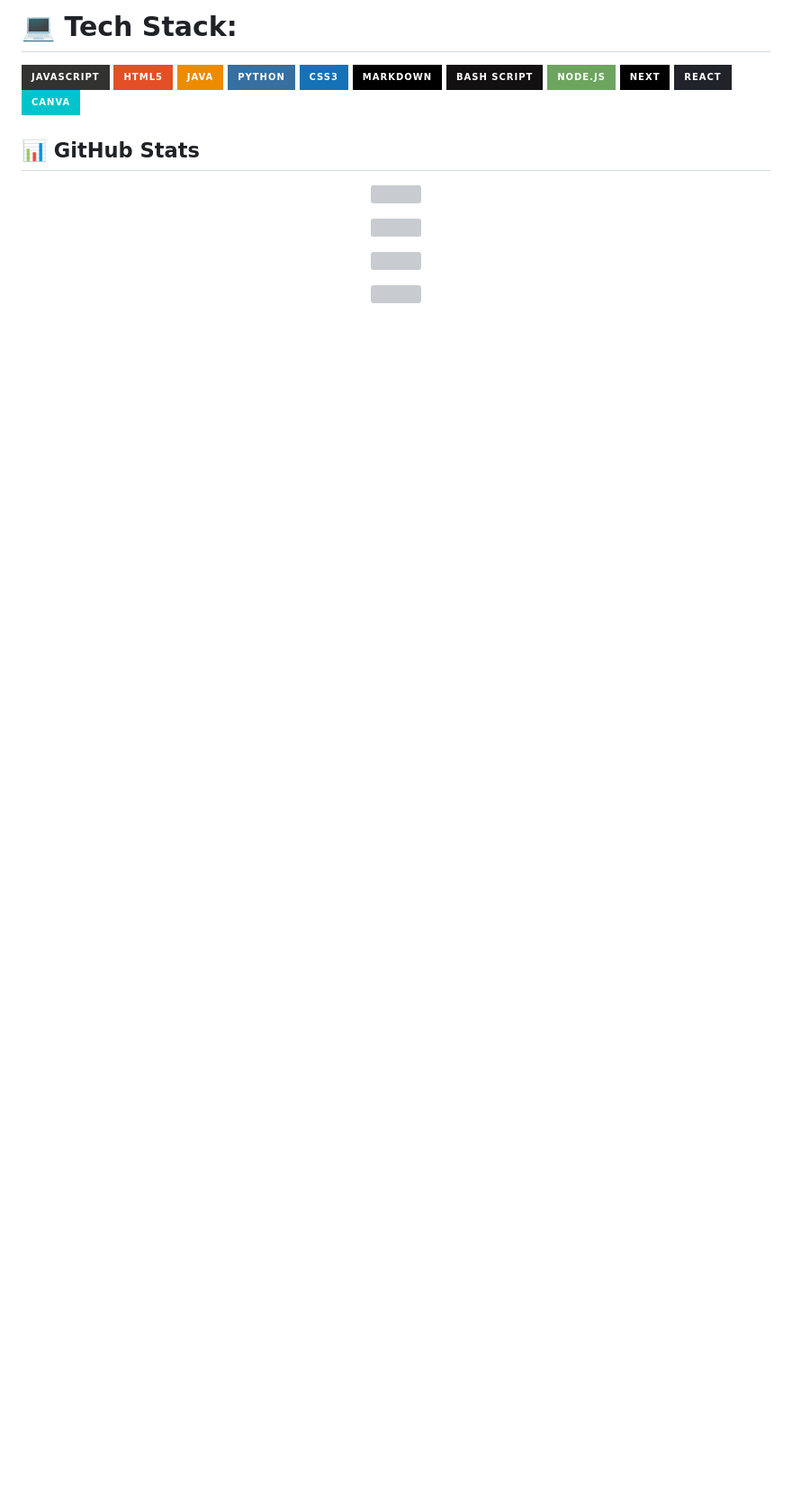
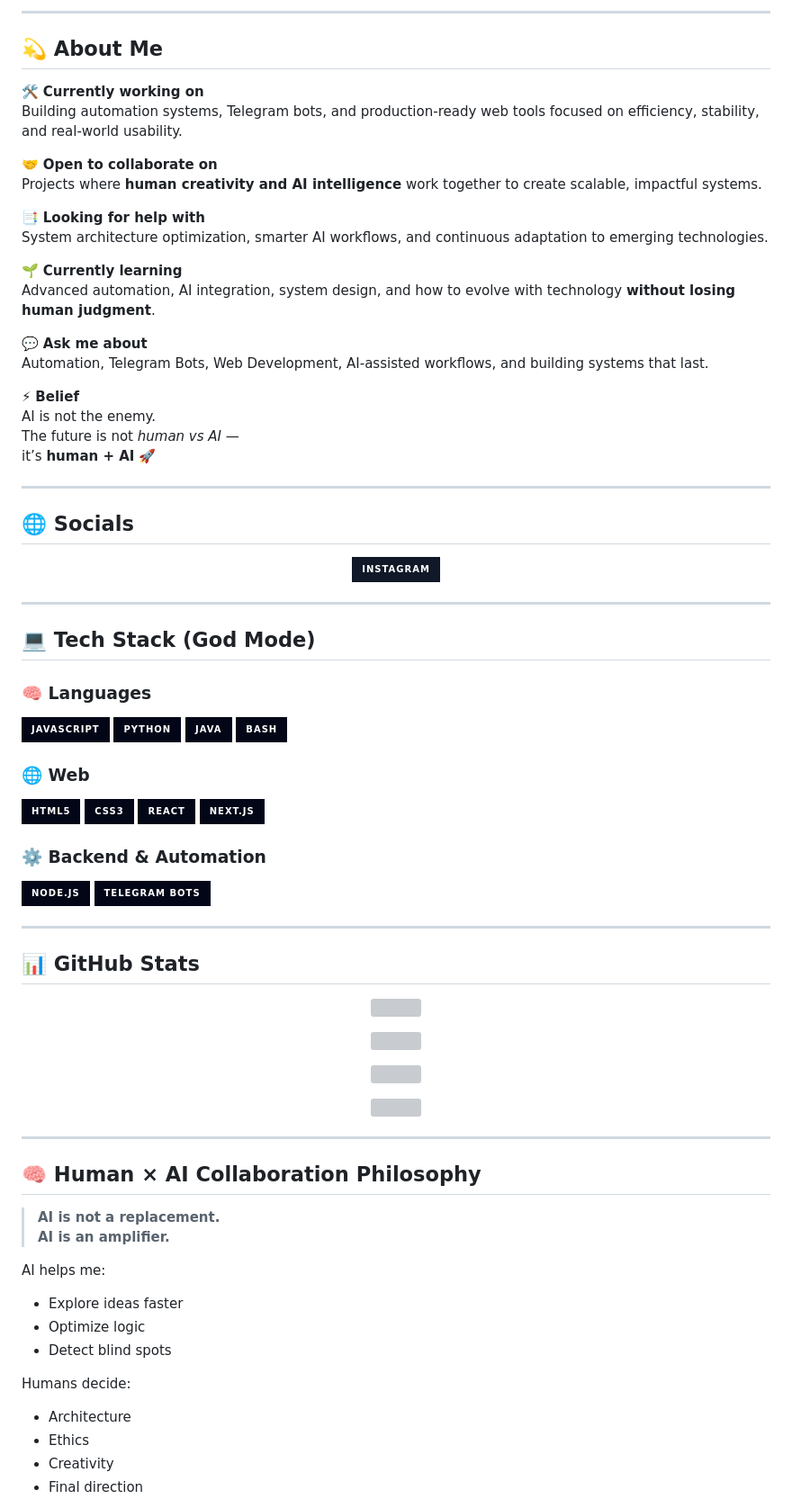
Before and after one commit to dimas03-max/dimas03.github.io, a Markdown page: README.md, the part around one of its changes. Shown at 90% size. Drawn GitHub-style; badges without logos; blank space fills up the shorter version; grey boxes are pictures that could not be loaded.

Commit message:
Revamp README with collaboration philosophy and projects
Expanded the 'About Me' section to emphasize collaboration with AI and included a detailed learning path and selected projects.

```diff
--- a/README.md
+++ b/README.md
@@ -7,9 +10,59 @@
 
-# 💻 Tech Stack:
-![JavaScript](https://img.shields.io/badge/javascript-%23323330.svg?style=for-the-badge&logo=javascript&logoColor=%23F7DF1E) ![HTML5](https://img.shields.io/badge/html5-%23E34F26.svg?style=for-the-badge&logo=html5&logoColor=white) ![Java](https://img.shields.io/badge/java-%23ED8B00.svg?style=for-the-badge&logo=openjdk&logoColor=white) ![Python](https://img.shields.io/badge/python-3670A0?style=for-the-badge&logo=python&logoColor=ffdd54) ![CSS3](https://img.shields.io/badge/css3-%231572B6.svg?style=for-the-badge&logo=css3&logoColor=white) ![Markdown](https://img.shields.io/badge/markdown-%23000000.svg?style=for-the-badge&logo=markdown&logoColor=white) ![Bash Script](https://img.shields.io/badge/bash_script-%23121011.svg?style=for-the-badge&logo=gnu-bash&logoColor=white) ![NodeJS](https://img.shields.io/badge/node.js-6DA55F?style=for-the-badge&logo=node.js&logoColor=white) ![Next JS](https://img.shields.io/badge/Next-black?style=for-the-badge&logo=next.js&logoColor=white) ![React](https://img.shields.io/badge/react-%2320232a.svg?style=for-the-badge&logo=react&logoColor=%2361DAFB) ![Canva](https://img.shields.io/badge/Canva-%2300C4CC.svg?style=for-the-badge&logo=Canva&logoColor=white)
+---
+
+## 💫 About Me
+🛠️ **Currently working on**
+Building automation systems, Telegram bots, and production-ready web tools focused on efficiency, stability, and real-world usability.
+
+🤝 **Open to collaborate on**
+Projects where **human creativity and AI intelligence** work together to create scalable, impactful systems.
+
+📑 **Looking for help with**
+System architecture optimization, smarter AI workflows, and continuous adaptation to emerging technologies.
+
+🌱 **Currently learning**
+Advanced automation, AI integration, system design, and how to evolve with technology **without losing human judgment**.
+
+💬 **Ask me about**
+Automation, Telegram Bots, Web Development, AI-assisted workflows, and building systems that last.
+
+⚡ **Belief**
+AI is not the enemy.
+The future is not *human vs AI* —
+it’s **human + AI** 🚀
+
+---
+
+## 🌐 Socials
+<p align="center">
+  <a href="https://www.instagram.com/dimaschyrzn" target="_blank">
+    <img src="https://img.shields.io/badge/Instagram-111827?style=for-the-badge&logo=instagram&logoColor=22c55e" />
+  </a>
+</p>
+
+---
+
+## 💻 Tech Stack (God Mode)
+
+### 🧠 Languages
+![JavaScript](https://img.shields.io/badge/JavaScript-020617?style=for-the-badge&logo=javascript)
+![Python](https://img.shields.io/badge/Python-020617?style=for-the-badge&logo=python)
+![Java](https://img.shields.io/badge/Java-020617?style=for-the-badge&logo=openjdk)
+![Bash](https://img.shields.io/badge/Bash-020617?style=for-the-badge&logo=gnu-bash)
+
+### 🌐 Web
+![HTML5](https://img.shields.io/badge/HTML5-020617?style=for-the-badge&logo=html5)
+![CSS3](https://img.shields.io/badge/CSS3-020617?style=for-the-badge&logo=css3)
+![React](https://img.shields.io/badge/React-020617?style=for-the-badge&logo=react)
+![Next.js](https://img.shields.io/badge/Next.js-020617?style=for-the-badge&logo=next.js)
+
+### ⚙️ Backend & Automation
+![Node.js](https://img.shields.io/badge/Node.js-020617?style=for-the-badge&logo=node.js)
+![Telegram](https://img.shields.io/badge/Telegram%20Bots-020617?style=for-the-badge&logo=telegram)
+
+---
 
 ## 📊 GitHub Stats
-
 <p align="center">
   <img src="https://github-readme-stats.vercel.app/api?username=dimas03-max&theme=shadow_green&hide_border=true" />
 </p>
@@ -26,5 +79,21 @@
   <img src="https://visitcount.itsvg.in/api?id=dimas03-max&icon=0&color=0" />
 </p>
 
+---
 
-<!-- Proudly created with GPRM ( https://gprm.itsvg.in ) -->
+## 🧠 Human × AI Collaboration Philosophy
+
+> **AI is not a replacement.
+AI is an amplifier.**
+
+AI helps me:
+- Explore ideas faster
+- Optimize logic
+- Detect blind spots
+
+Humans decide:
+- Architecture
+- Ethics
+- Creativity
+- Final direction
+
```
Also changed, not shown: other parts of README.md (+58 -4 lines).
